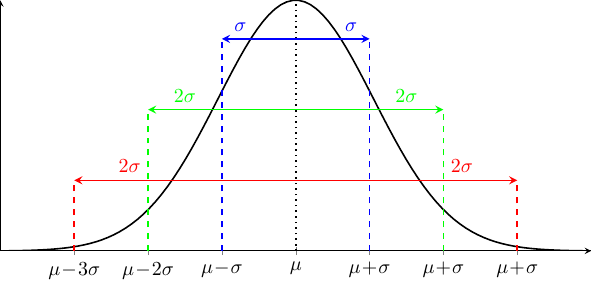
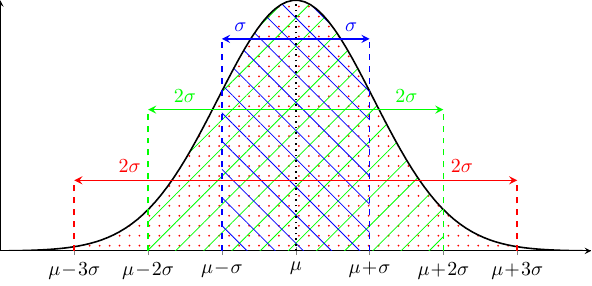
Before and after one commit to viktorlohr/tex-illustration, a LaTeX figure (sigma-regeln.tex): the whole page. Compiled offline with pdfLaTeX.

Commit message:
Flächen fertig

```diff
--- a/sigma-regeln.tex
+++ b/sigma-regeln.tex
@@ -1,6 +1,7 @@
 \documentclass{standalone}
 \usepackage{pgfplots}
 \usepgfplotslibrary{fillbetween}
+\usetikzlibrary{patterns.meta}
 \pgfplotsset{compat=1.18}
 \renewcommand{\familydefault}{\sfdefault}
 
@@ -55,6 +56,25 @@
             (axis cs:#1,0.0225);
     }
 
+    % Unsichtbarer Pfad auf x-Achse für Flächenberechnung
+    \path[name path=axis] (axis cs:40,0) -- (axis cs:160,0);
+
+    % Flächen
+    \addplot [pattern={Dots[distance=5pt]}, pattern color=red] fill between[
+        of=gauss and axis,
+        soft clip={domain=55:145}
+        ];
+    \addplot [pattern={Lines[angle=45, distance=10pt]}, pattern color=green] fill between[
+        of=gauss and axis,
+        soft clip={domain=70:130}
+        ];
+    \addplot [pattern={Lines[angle=135, distance=10pt]}, pattern color=blue] fill between[
+        of=gauss and axis,
+        soft clip={domain=85:115}
+        ];
+
+
+
 
 \end{axis}
 \end{tikzpicture}
```
Also changed, not shown: sigma-regeln.tex (8 more changed lines).
